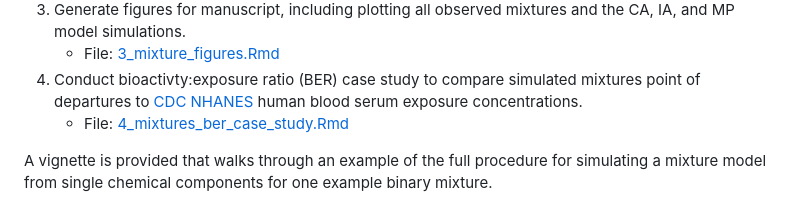
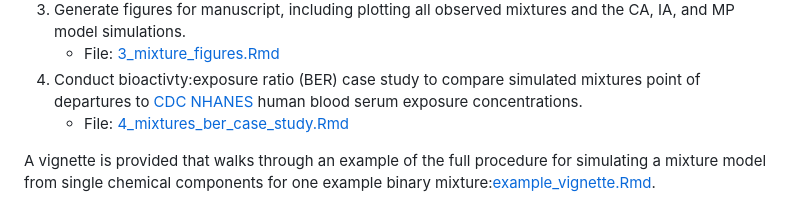
Before and after one commit to USEPA/CompTox-ToxCast-mixtures, a Markdown page: README.md, the part around the change. GitHub-like rendering.

```diff
--- a/README.md
+++ b/README.md
@@ -21,6 +21,6 @@ All inputs are provided in the "input" folder. All output data are provided in t
 4. Conduct bioactivty:exposure ratio (BER) case study to compare simulated mixtures point of departures to [CDC NHANES](https://www.cdc.gov/nchs/nhanes/index.html) human blood serum exposure concentrations.
     * File: [4_mixtures_ber_case_study.Rmd](4_mixtures_ber_case_study.Rmd)
 
-A vignette is provided that walks through an example of the full procedure for simulating a mixture model from single chemical components for one example binary mixture.
+A vignette is provided that walks through an example of the full procedure for simulating a mixture model from single chemical components for one example binary mixture:[example_vignette.Rmd](example_vignette.Rmd).
 
 ![Graphical Abstract.](/figures/GraphicalAbstract.png)
```
